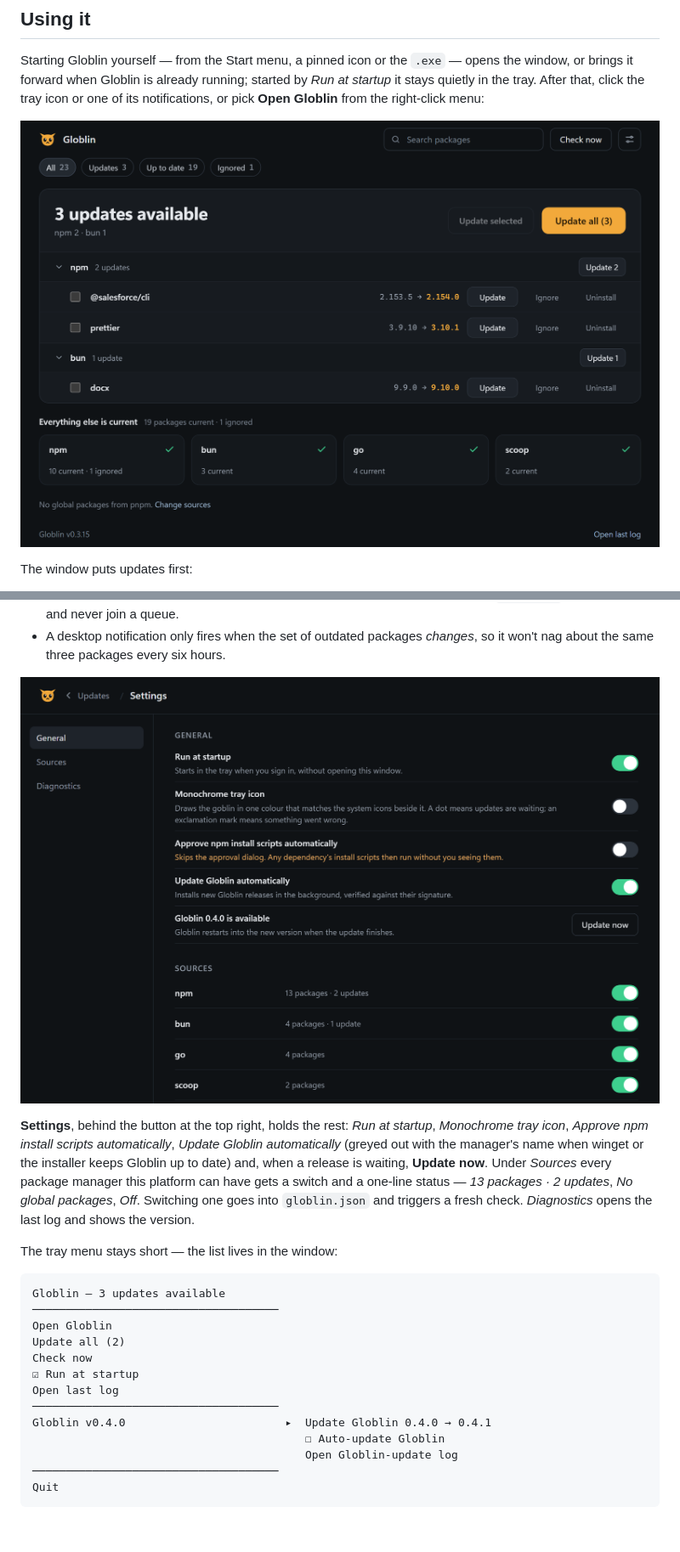
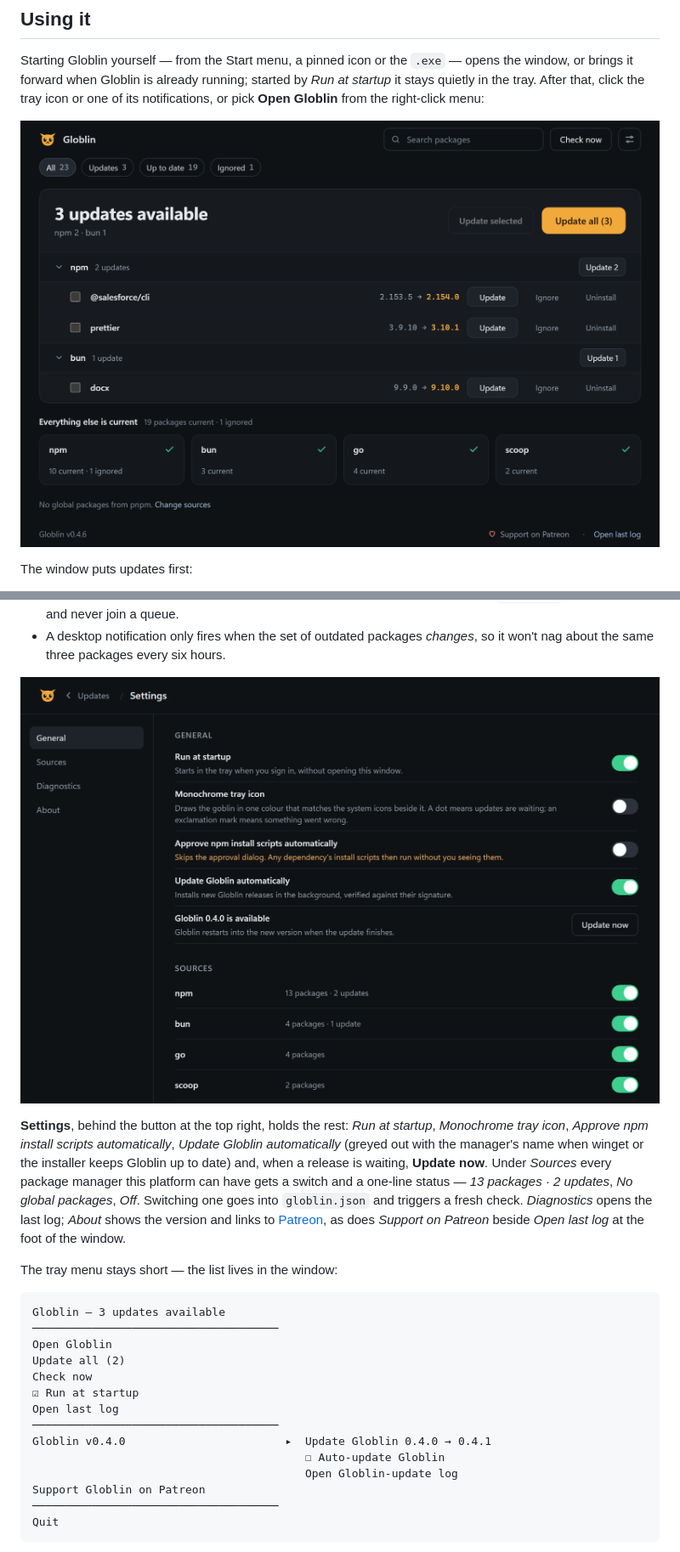
Before and after one commit to TOR968/Globlin, a Markdown page: README.md, 2 parts joined by grey strips. Shown at 85% size. GitHub-like rendering; pictures changed too: docs/img/window-settings.png, docs/img/window-updates.png; blank space fills up the shorter version.

````diff
--- a/README.md
+++ b/README.md
@@ -214,7 +214,9 @@ scripts automatically*, *Update Globlin automatically* (greyed out with the mana
 or the installer keeps Globlin up to date) and, when a release is waiting, **Update now**. Under
 *Sources* every package manager this platform can have gets a switch and a one-line status — *13
 packages · 2 updates*, *No global packages*, *Off*. Switching one goes into `globlin.json` and triggers a
-fresh check. *Diagnostics* opens the last log and shows the version.
+fresh check. *Diagnostics* opens the last log; *About* shows the version and links to
+[Patreon](https://www.patreon.com/c/TOR968), as does *Support on Patreon* beside *Open last log* at the
+foot of the window.
 
 The tray menu stays short — the list lives in the window:
 
@@ -230,6 +232,7 @@ Open last log
 Globlin v0.4.0                        ▸  Update Globlin 0.4.0 → 0.4.1
                                          ☐ Auto-update Globlin
                                          Open Globlin-update log
+Support Globlin on Patreon
 ─────────────────────────────────────
 Quit
 ```
````
Also changed, not shown: CLAUDE.md (+2 -2 lines), docs/DEVELOPMENT.md (+7 -1 lines), docs/img/window-batch.png, site/img/window-batch.png, site/img/window-settings.png, site/img/window-updates.png, 7 other files.
